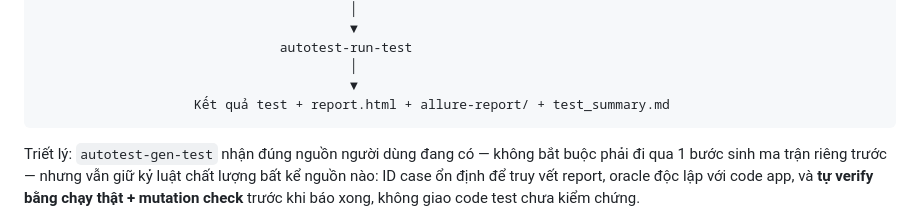
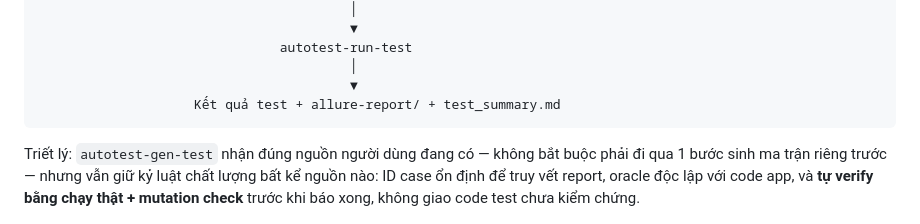
Before and after one commit to tyrion9/autotest-skills, a Markdown page: README.md, the part around the change. Drawn GitHub-style.

````diff
--- a/README.md
+++ b/README.md
@@ -18,7 +18,7 @@ File .feature có sẵn    ─┘    (tự verify: collect     Python (pytest-bd
                                autotest-run-test
                                         │
                                         ▼
-                    Kết quả test + report.html + allure-report/ + test_summary.md
+                    Kết quả test + allure-report/ + test_summary.md
 ```
 
 Triết lý: `autotest-gen-test` nhận đúng nguồn người dùng đang có — không bắt
````
Also changed, not shown: PROMPTS.md (+13 -8 lines), skills/autotest-run-test/SKILL.md (+11 -6 lines).
